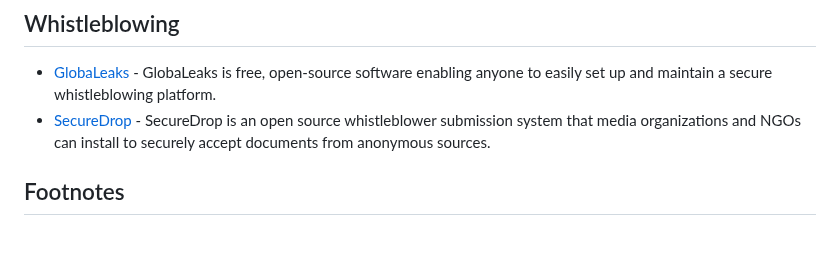
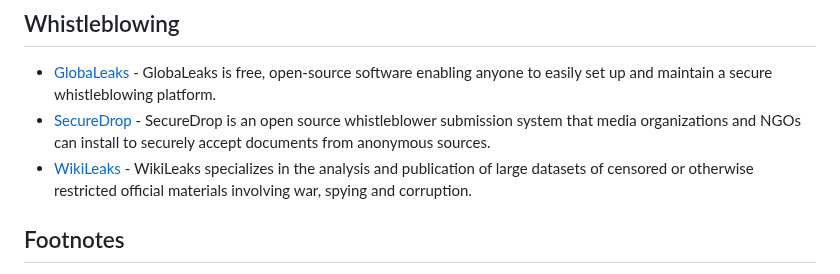
Before and after one commit to Polycarbohydrate/awesome-tor, a Markdown page: README.md, the part around the change. GitHub-like rendering; blank space fills up the shorter version.

```diff
--- a/README.md
+++ b/README.md
@@ -167,5 +167,6 @@
 ## Whistleblowing
 - [GlobaLeaks](https://www.globaleaks.org/) - GlobaLeaks is free, open-source software enabling anyone to easily set up and maintain a secure whistleblowing platform.
 - [SecureDrop](https://github.com/freedomofpress/securedrop) - SecureDrop is an open source whistleblower submission system that media organizations and NGOs can install to securely accept documents from anonymous sources.
+- [WikiLeaks](https://wikileaks.org/) - WikiLeaks specializes in the analysis and publication of large datasets of censored or otherwise restricted official materials involving war, spying and corruption.
 ## Footnotes
 This product is produced independently from the Tor® anonymity software and carries no guarantee from The Tor Project about quality, suitability or anything else.
```
